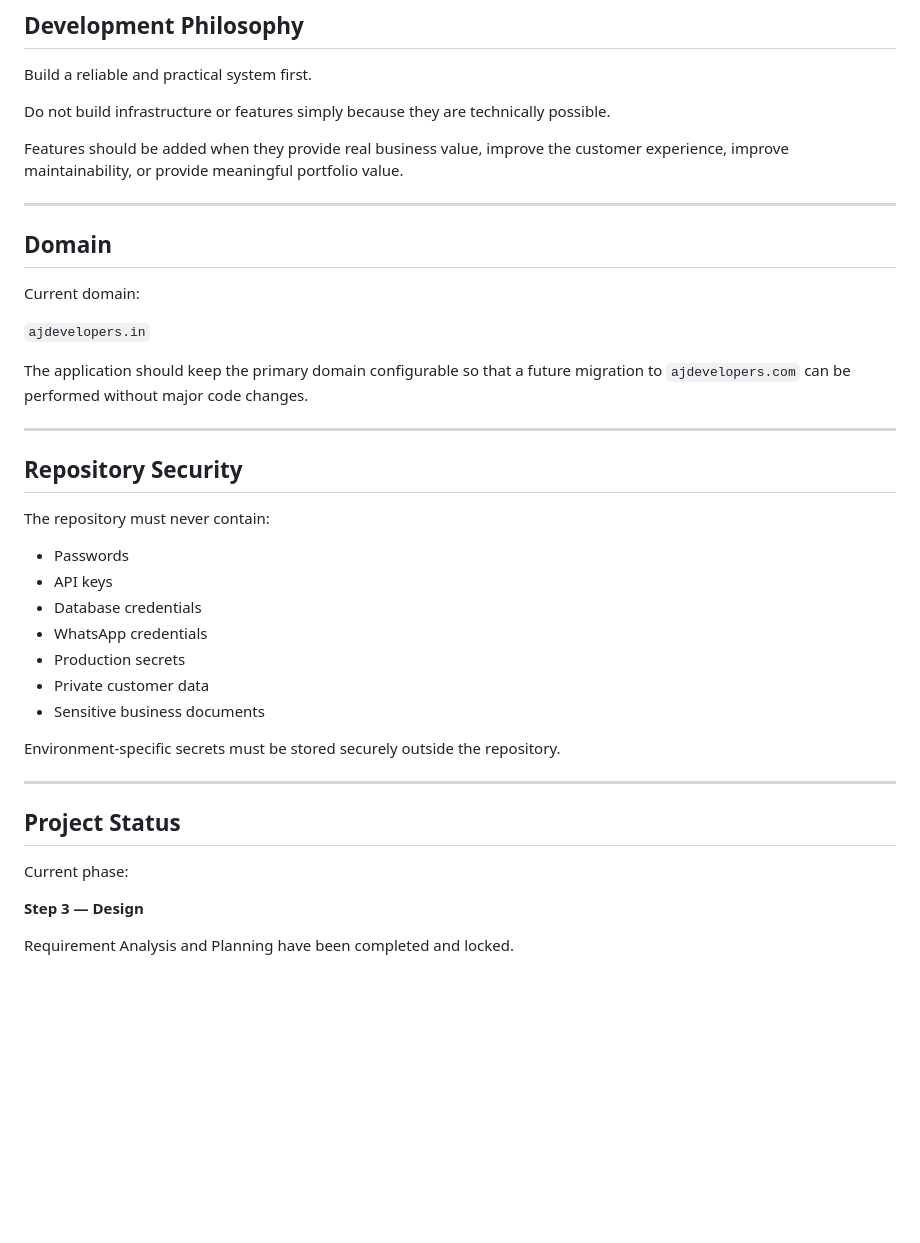
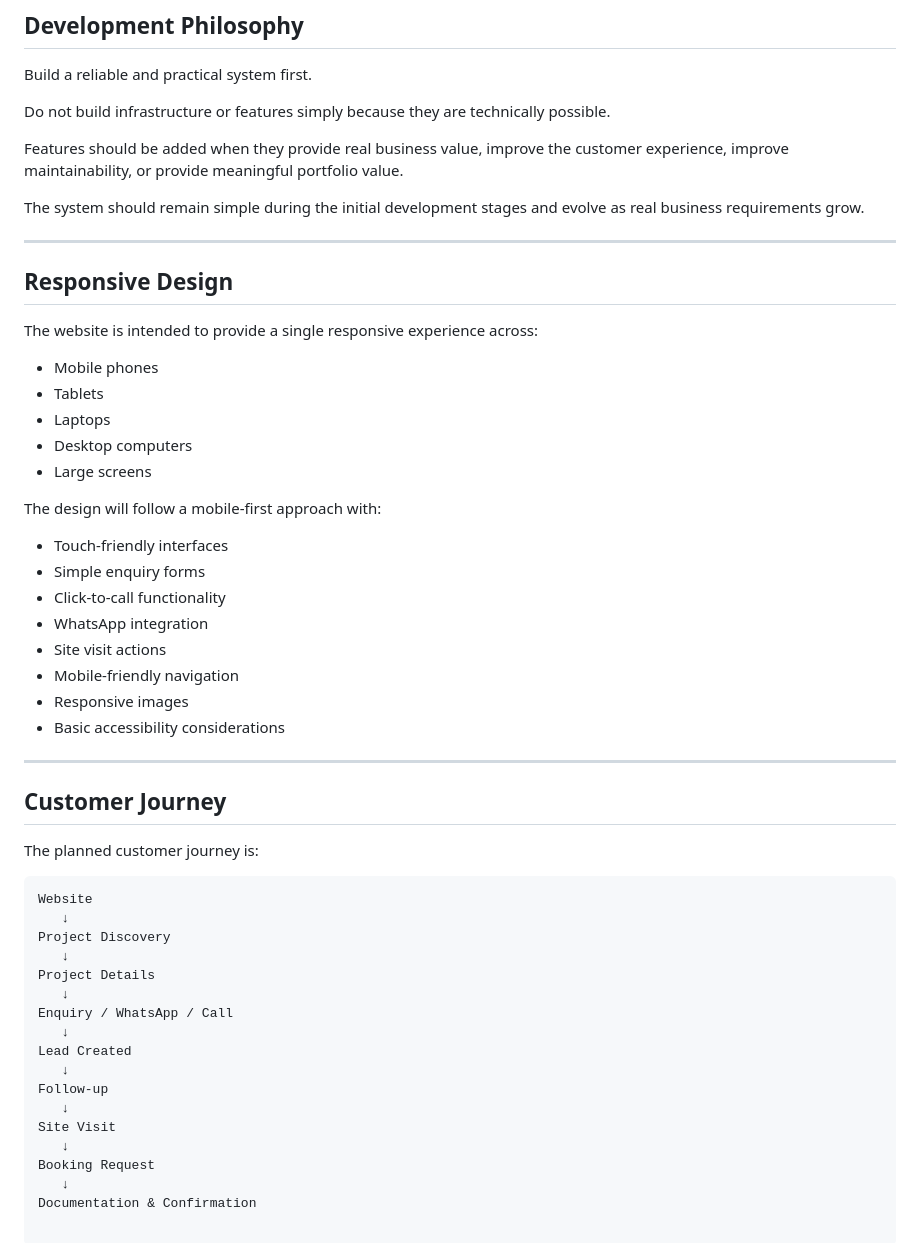
Before and after one commit to PoojithaMaramreddy/aj-developers, a Markdown page: README.md, the part around one of its changes. Drawn GitHub-style; blank space fills up the shorter version.

````diff
--- a/README.md
+++ b/README.md
@@ -104,38 +214,52 @@ Do not build infrastructure or features simply because they are technically poss
 
 Features should be added when they provide real business value, improve the customer experience, improve maintainability, or provide meaningful portfolio value.
 
----
-
-## Domain
-
-Current domain:
-
-`ajdevelopers.in`
-
-The application should keep the primary domain configurable so that a future migration to `ajdevelopers.com` can be performed without major code changes.
+The system should remain simple during the initial development stages and evolve as real business requirements grow.
 
 ---
 
-## Repository Security
+## Responsive Design
 
-The repository must never contain:
+The website is intended to provide a single responsive experience across:
 
-* Passwords
-* API keys
-* Database credentials
-* WhatsApp credentials
-* Production secrets
-* Private customer data
-* Sensitive business documents
+- Mobile phones
+- Tablets
+- Laptops
+- Desktop computers
+- Large screens
 
-Environment-specific secrets must be stored securely outside the repository.
+The design will follow a mobile-first approach with:
+
+- Touch-friendly interfaces
+- Simple enquiry forms
+- Click-to-call functionality
+- WhatsApp integration
+- Site visit actions
+- Mobile-friendly navigation
+- Responsive images
+- Basic accessibility considerations
 
 ---
 
-## Project Status
+## Customer Journey
 
-Current phase:
+The planned customer journey is:
 
-**Step 3 — Design**
-
-Requirement Analysis and Planning have been completed and locked.
+```text
+Website
+   ↓
+Project Discovery
+   ↓
+Project Details
+   ↓
+Enquiry / WhatsApp / Call
+   ↓
+Lead Created
+   ↓
+Follow-up
+   ↓
+Site Visit
+   ↓
+Booking Request
+   ↓
+Documentation & Confirmation
````
Also changed, not shown: other parts of README.md (+140 -30 lines).
